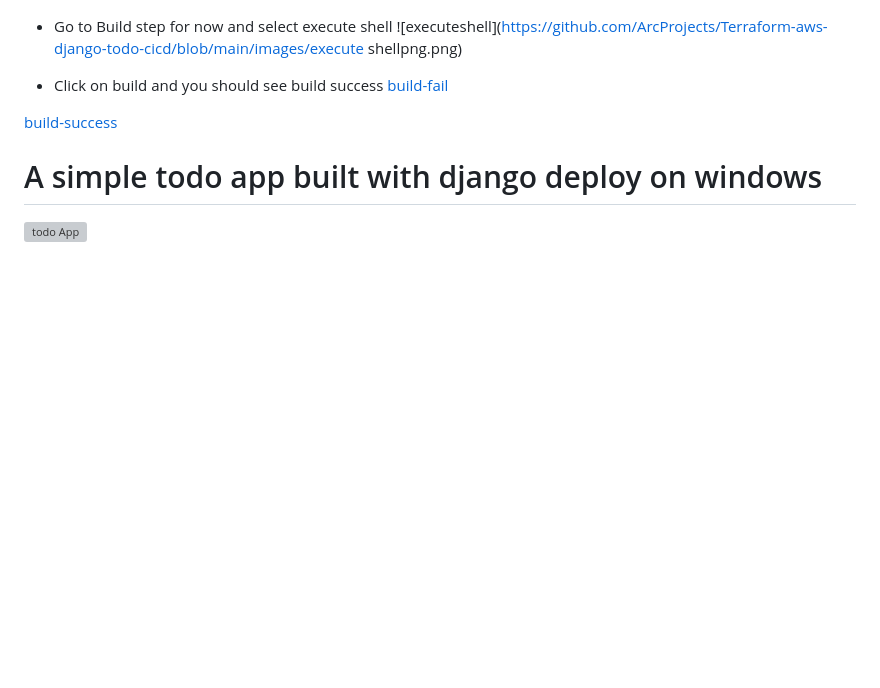
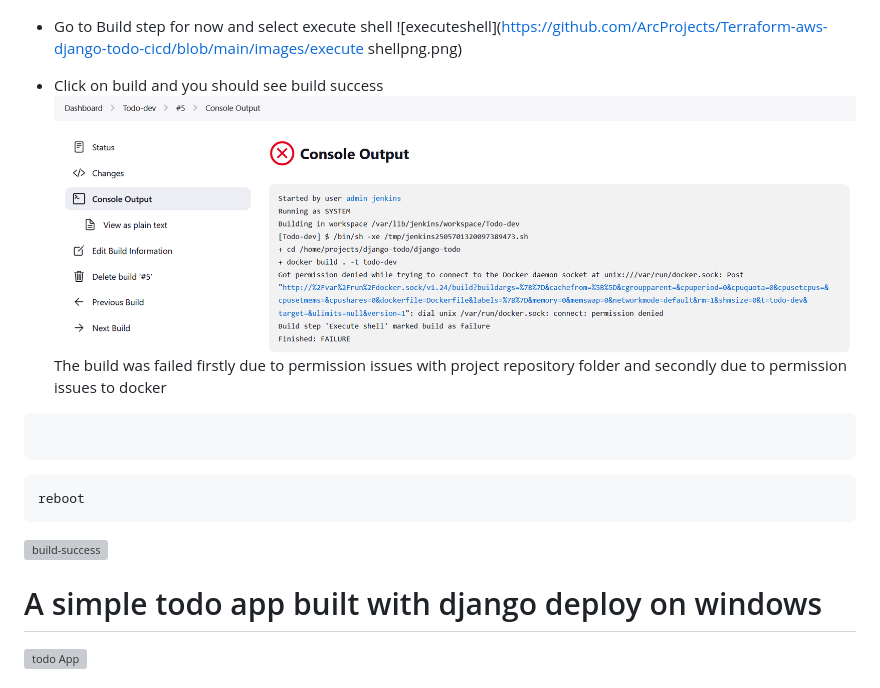
Before and after one commit to ArcProjects/Terraform-aws-django-todo-cicd, a Markdown page: README.md, the part around the change. Rendered like a GitHub page; blank space fills up the shorter version; grey boxes are pictures that could not be loaded.

````diff
--- a/README.md
+++ b/README.md
@@ -350,9 +350,17 @@ Deploy AWS instance using Terraform and VS code and take remote ssh using vs cod
 ![executeshell](https://github.com/ArcProjects/Terraform-aws-django-todo-cicd/blob/main/images/execute shellpng.png)
 
 * Click on build and you should see build success
-[build-fail](https://github.com/ArcProjects/Terraform-aws-django-todo-cicd/blob/main/images/build-fail.png)
+![build-fail](https://github.com/ArcProjects/Terraform-aws-django-todo-cicd/blob/main/images/build-fail.png)
+The build was failed firstly due to permission issues with project repository folder and secondly due to permission issues to docker
 
-[build-success](https://https://github.com/ArcProjects/Terraform-aws-django-todo-cicd/blob/main/images/build-sucess.png)
+```chmod 777 /home/project/
+```
+```sudo usermod -a -G docker $USER
+reboot
+```
+![build-success](https://https://github.com/ArcProjects/Terraform-aws-django-todo-cicd/blob/main/images/build-sucess.png)
+
+
 
 
 
````
